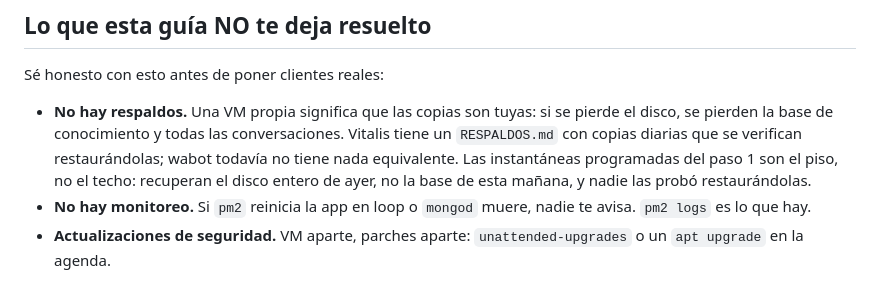
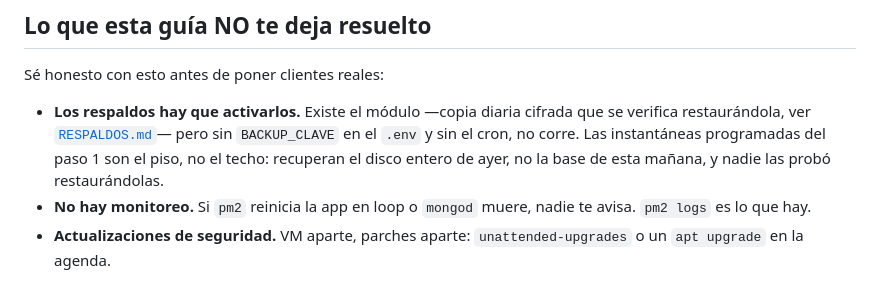
Before and after one commit to luisqui92/wabot, a Markdown page: DESPLIEGUE.md, the part around the change. Rendered like a GitHub page.

Commit message:
Quitar la última referencia a otro producto en la guía de despliegue
Wabot es independiente y su documentación no debería explicarse por
comparación con nada. De paso la nota queda desactualizada: los respaldos
ya existen, lo que falta es activarlos con BACKUP_CLAVE y el cron.

Co-Authored-By: Claude Opus 5 <noreply@anthropic.com>
Claude-Session: https://claude.ai/code/session_01WQbCfqpVY3RMgj2xXutBXb

```diff
--- a/DESPLIEGUE.md
+++ b/DESPLIEGUE.md
@@ -316,13 +316,11 @@ pm2 logs wabot --lines 50
 
 Sé honesto con esto antes de poner clientes reales:
 
-- **No hay respaldos.** Una VM propia significa que las copias son tuyas: si se
-  pierde el disco, se pierden la base de conocimiento y todas las
-  conversaciones. Vitalis tiene un `RESPALDOS.md` con copias diarias que se
-  verifican restaurándolas; wabot todavía no tiene nada equivalente. Las
-  instantáneas programadas del paso 1 son el piso, no el techo: recuperan el
-  disco entero de ayer, no la base de esta mañana, y nadie las probó
-  restaurándolas.
+- **Los respaldos hay que activarlos.** Existe el módulo —copia diaria cifrada
+  que se verifica restaurándola, ver [`RESPALDOS.md`](RESPALDOS.md)— pero sin
+  `BACKUP_CLAVE` en el `.env` y sin el cron, no corre. Las instantáneas
+  programadas del paso 1 son el piso, no el techo: recuperan el disco entero de
+  ayer, no la base de esta mañana, y nadie las probó restaurándolas.
 - **No hay monitoreo.** Si `pm2` reinicia la app en loop o `mongod` muere, nadie
   te avisa. `pm2 logs` es lo que hay.
 - **Actualizaciones de seguridad.** VM aparte, parches aparte: `unattended-upgrades`
```
